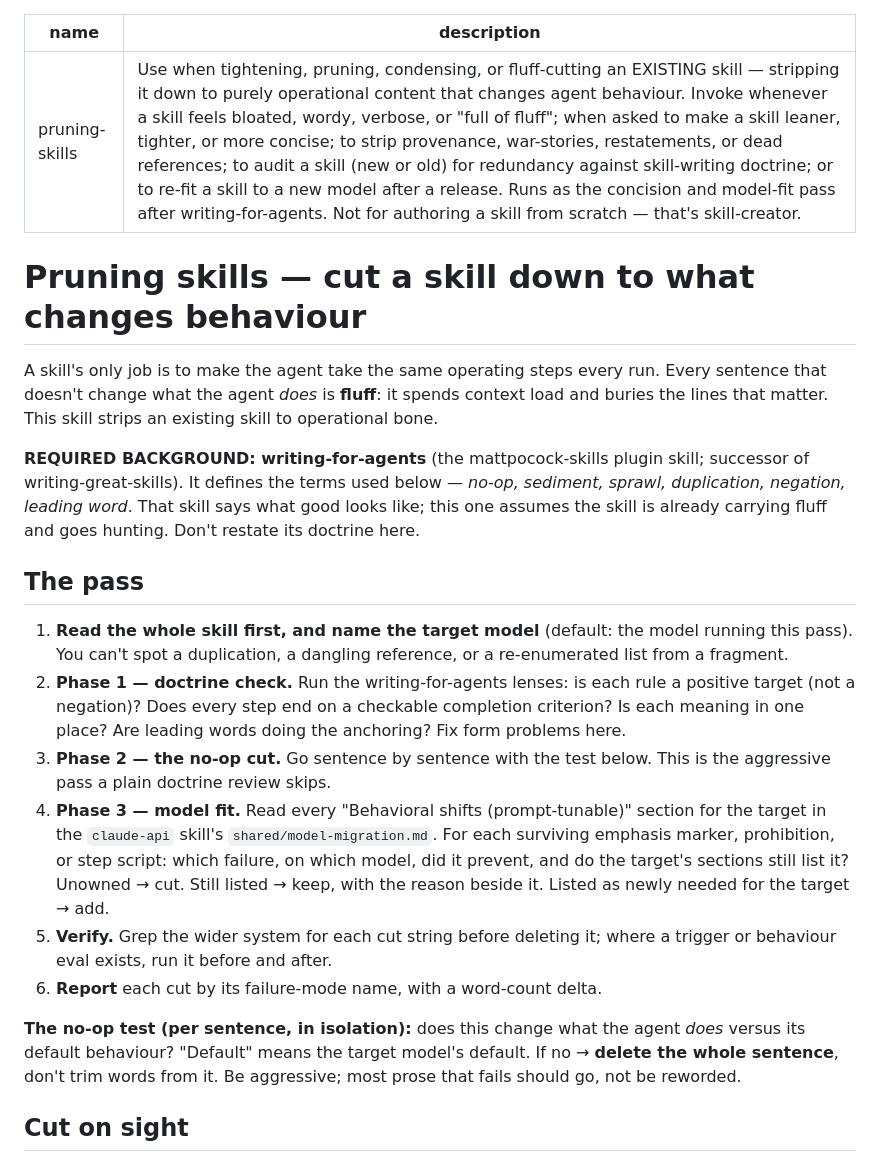
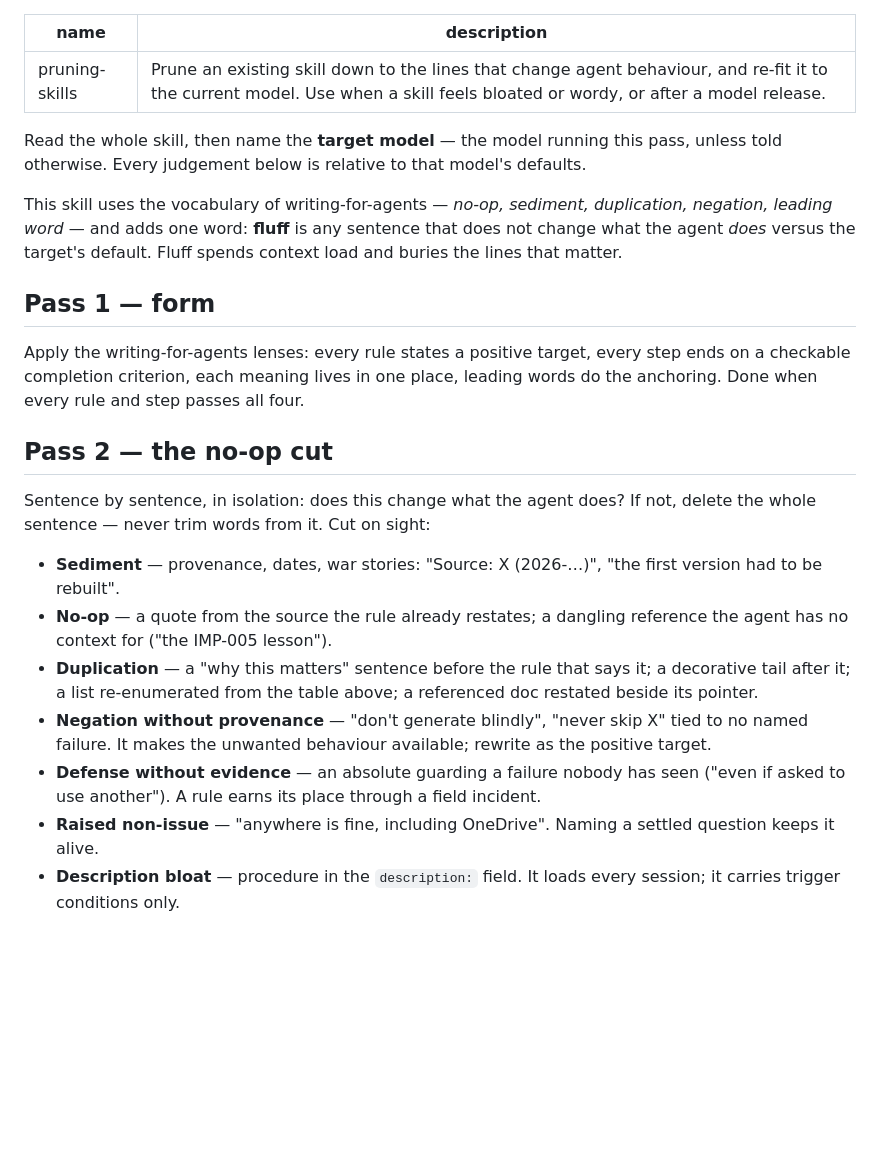
Before and after one commit to Fpshealth/ai-advantage, a Markdown page: skills/pruning-skills/SKILL.md, the part around one of its changes. Rendered like a GitHub page; blank space fills up the shorter version.

```diff
--- a/skills/pruning-skills/SKILL.md
+++ b/skills/pruning-skills/SKILL.md
@@ -1,24 +1,25 @@
 ---
 name: pruning-skills
-description: Use when tightening, pruning, condensing, or fluff-cutting an EXISTING skill — stripping it down to purely operational content that changes agent behaviour. Invoke whenever a skill feels bloated, wordy, verbose, or "full of fluff"; when asked to make a skill leaner, tighter, or more concise; to strip provenance, war-stories, restatements, or dead references; to audit a skill (new or old) for redundancy against skill-writing doctrine; or to re-fit a skill to a new model after a release. Runs as the concision and model-fit pass after writing-for-agents. Not for authoring a skill from scratch — that's skill-creator.
+description: Prune an existing skill down to the lines that change agent behaviour, and re-fit it to the current model. Use when a skill feels bloated or wordy, or after a model release.
 ---
 
-# Pruning skills — cut a skill down to what changes behaviour
+Read the whole skill, then name the **target model** — the model running this pass, unless told otherwise. Every judgement below is relative to that model's defaults.
 
-A skill's only job is to make the agent take the same operating steps every run. Every sentence that doesn't change what the agent *does* is **fluff**: it spends context load and buries the lines that matter. This skill strips an existing skill to operational bone.
+This skill uses the vocabulary of writing-for-agents — _no-op, sediment, duplication, negation, leading word_ — and adds one word: **fluff** is any sentence that does not change what the agent _does_ versus the target's default. Fluff spends context load and buries the lines that matter.
 
-**REQUIRED BACKGROUND: writing-for-agents** (the mattpocock-skills plugin skill; successor of writing-great-skills). It defines the terms used below — *no-op, sediment, sprawl, duplication, negation, leading word*. That skill says what good looks like; this one assumes the skill is already carrying fluff and goes hunting. Don't restate its doctrine here.
+## Pass 1 — form
 
-## The pass
+Apply the writing-for-agents lenses: every rule states a positive target, every step ends on a checkable completion criterion, each meaning lives in one place, leading words do the anchoring. Done when every rule and step passes all four.
 
-1. **Read the whole skill first, and name the target model** (default: the model running this pass). You can't spot a duplication, a dangling reference, or a re-enumerated list from a fragment.
-2. **Phase 1 — doctrine check.** Run the writing-for-agents lenses: is each rule a positive target (not a negation)? Does every step end on a checkable completion criterion? Is each meaning in one place? Are leading words doing the anchoring? Fix form problems here.
-3. **Phase 2 — the no-op cut.** Go sentence by sentence with the test below. This is the aggressive pass a plain doctrine review skips.
-4. **Phase 3 — model fit.** Read every "Behavioral shifts (prompt-tunable)" section for the target in the `claude-api` skill's `shared/model-migration.md`. For each surviving emphasis marker, prohibition, or step script: which failure, on which model, did it prevent, and do the target's sections still list it? Unowned → cut. Still listed → keep, with the reason beside it. Listed as newly needed for the target → add.
-5. **Verify.** Grep the wider system for each cut string before deleting it; where a trigger or behaviour eval exists, run it before and after.
-6. **Report** each cut by its failure-mode name, with a word-count delta.
+## Pass 2 — the no-op cut
 
-**The no-op test (per sentence, in isolation):** does this change what the agent *does* versus its default behaviour? "Default" means the target model's default. If no → **delete the whole sentence**, don't trim words from it. Be aggressive; most prose that fails should go, not be reworded.
+Sentence by sentence, in isolation: does this change what the agent does? If not, delete the whole sentence — never trim words from it. Cut on sight:
 
-## Cut on sight
+- **Sediment** — provenance, dates, war stories: "Source: X (2026-…)", "the first version had to be rebuilt".
+- **No-op** — a quote from the source the rule already restates; a dangling reference the agent has no context for ("the IMP-005 lesson").
+- **Duplication** — a "why this matters" sentence before the rule that says it; a decorative tail after it; a list re-enumerated from the table above; a referenced doc restated beside its pointer.
+- **Negation without provenance** — "don't generate blindly", "never skip X" tied to no named failure. It makes the unwanted behaviour available; rewrite as the positive target.
+- **Defense without evidence** — an absolute guarding a failure nobody has seen ("even if asked to use another"). A rule earns its place through a field incident.
+- **Raised non-issue** — "anywhere is fine, including OneDrive". Naming a settled question keeps it alive.
+- **Description bloat** — procedure in the `description:` field. It loads every session; it carries trigger conditions only.
 
```
Also changed, not shown: other parts of skills/pruning-skills/SKILL.md (+22 -28 lines), CHANGELOG.md (+6 -0 lines).
